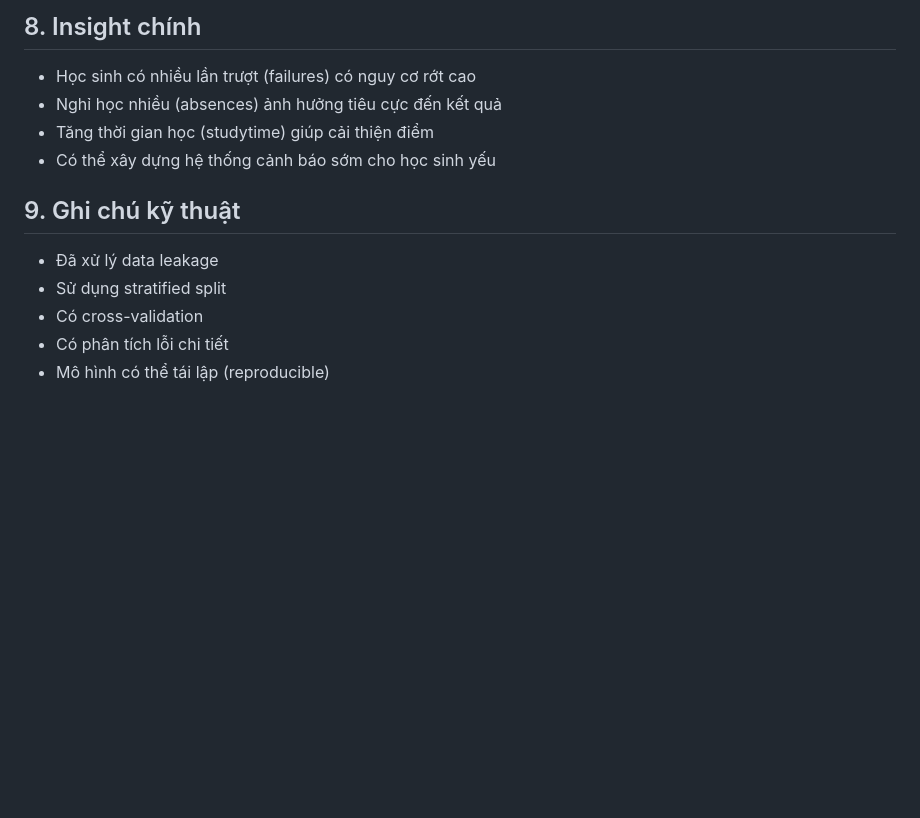
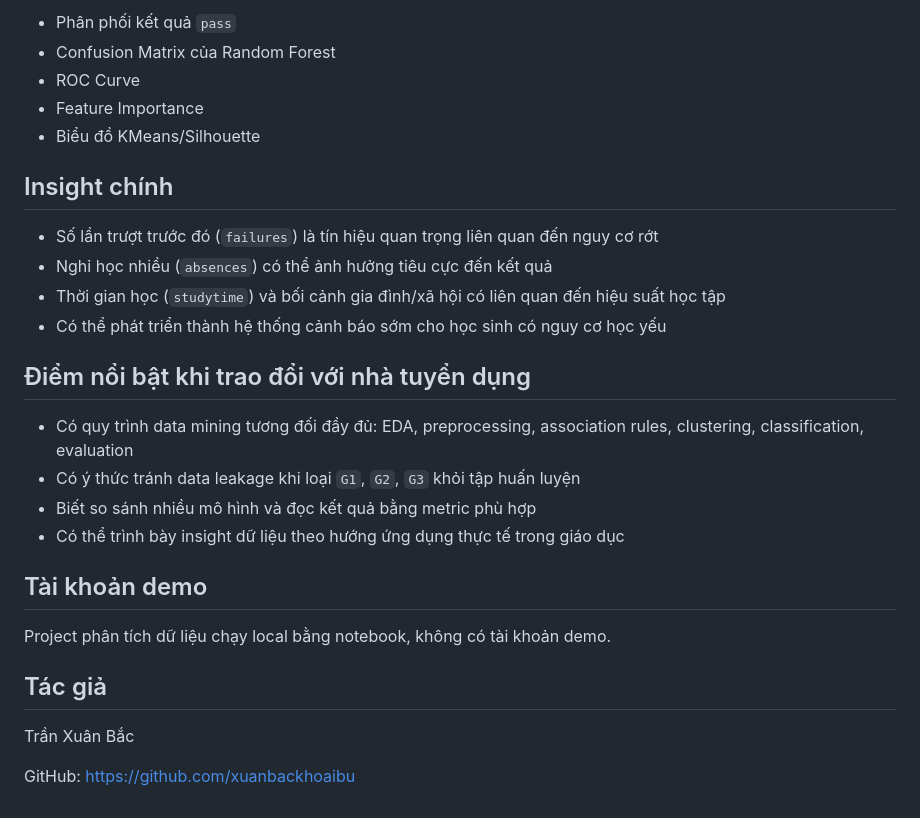
Before and after one commit to xuanbackhoaibu/student_performance, a Markdown page: README.md, the part around one of its changes. Rendered like a GitHub page; blank space fills up the shorter version.

```diff
--- a/README.md
+++ b/README.md
@@ -171,16 +109,30 @@ Dự án tạo ra:
 
-## 8. Insight chính
+- Phân phối kết quả `pass`
+- Confusion Matrix của Random Forest
+- ROC Curve
+- Feature Importance
+- Biểu đồ KMeans/Silhouette
 
- - Học sinh có nhiều lần trượt (failures) có nguy cơ rớt cao
- -  Nghỉ học nhiều (absences) ảnh hưởng tiêu cực đến kết quả
- -  Tăng thời gian học (studytime) giúp cải thiện điểm
- - Có thể xây dựng hệ thống cảnh báo sớm cho học sinh yếu
+## Insight chính
 
+- Số lần trượt trước đó (`failures`) là tín hiệu quan trọng liên quan đến nguy cơ rớt
+- Nghỉ học nhiều (`absences`) có thể ảnh hưởng tiêu cực đến kết quả
+- Thời gian học (`studytime`) và bối cảnh gia đình/xã hội có liên quan đến hiệu suất học tập
+- Có thể phát triển thành hệ thống cảnh báo sớm cho học sinh có nguy cơ học yếu
 
-## 9. Ghi chú kỹ thuật
+## Điểm nổi bật khi trao đổi với nhà tuyển dụng
 
- -  Đã xử lý data leakage
- -  Sử dụng stratified split
- -  Có cross-validation
- -  Có phân tích lỗi chi tiết
- - Mô hình có thể tái lập (reproducible)
+- Có quy trình data mining tương đối đầy đủ: EDA, preprocessing, association rules, clustering, classification, evaluation
+- Có ý thức tránh data leakage khi loại `G1`, `G2`, `G3` khỏi tập huấn luyện
+- Biết so sánh nhiều mô hình và đọc kết quả bằng metric phù hợp
+- Có thể trình bày insight dữ liệu theo hướng ứng dụng thực tế trong giáo dục
+
+## Tài khoản demo
+
+Project phân tích dữ liệu chạy local bằng notebook, không có tài khoản demo.
+
+## Tác giả
+
+Trần Xuân Bắc
+
+GitHub: https://github.com/xuanbackhoaibu
```
Also changed, not shown: other parts of README.md (+66 -128 lines).
